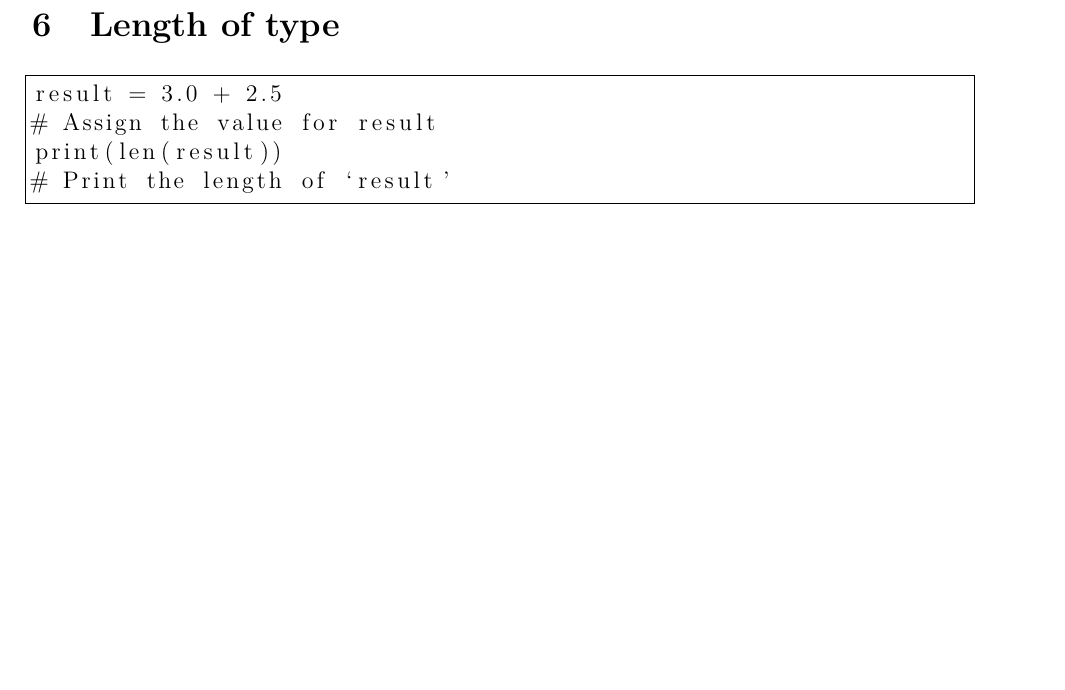
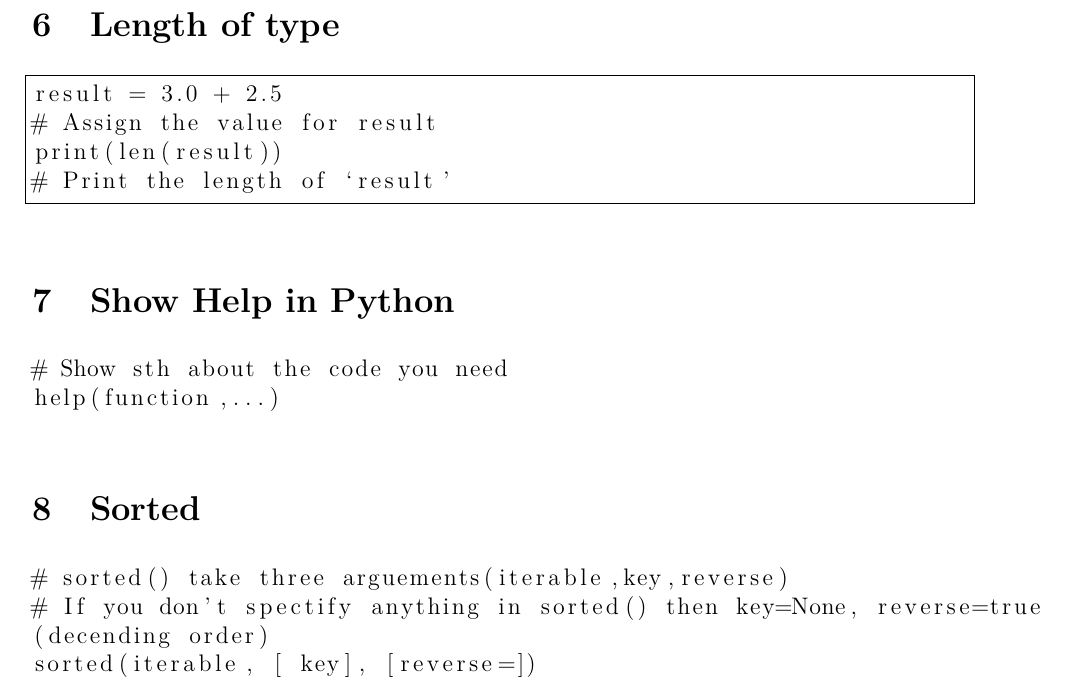
Before and after one commit to TachibanaKanade99/Python, a LaTeX document (Script/Script.tex): part of page 3 of 3, cut so that both start at the same text, the shorter picture padded with empty space. Compiled offline with pdfLaTeX.

Commit message:
Add file

```diff
--- a/Script/Script.tex
+++ b/Script/Script.tex
@@ -98,4 +98,16 @@ result = 3.0 + 2.5
 print(len(result))
 # Print the length of `result'
 \end{lstlisting}
+\section{Show Help in Python}
+\begin{lstlisting}
+# Show sth about the code you need
+help(function,...)
+\end{lstlisting}
+\section{Sorted}
+\begin{lstlisting}
+# sorted() take three arguements(iterable,key,reverse)
+# If you don't spectify anything in sorted() then key=None, reverse=true
+(decending order)
+sorted(iterable, [ key], [reverse=])
+\end{lstlisting}
 \end{document}
```
Also changed, not shown: Script/Script.pdf, 3 other files.
